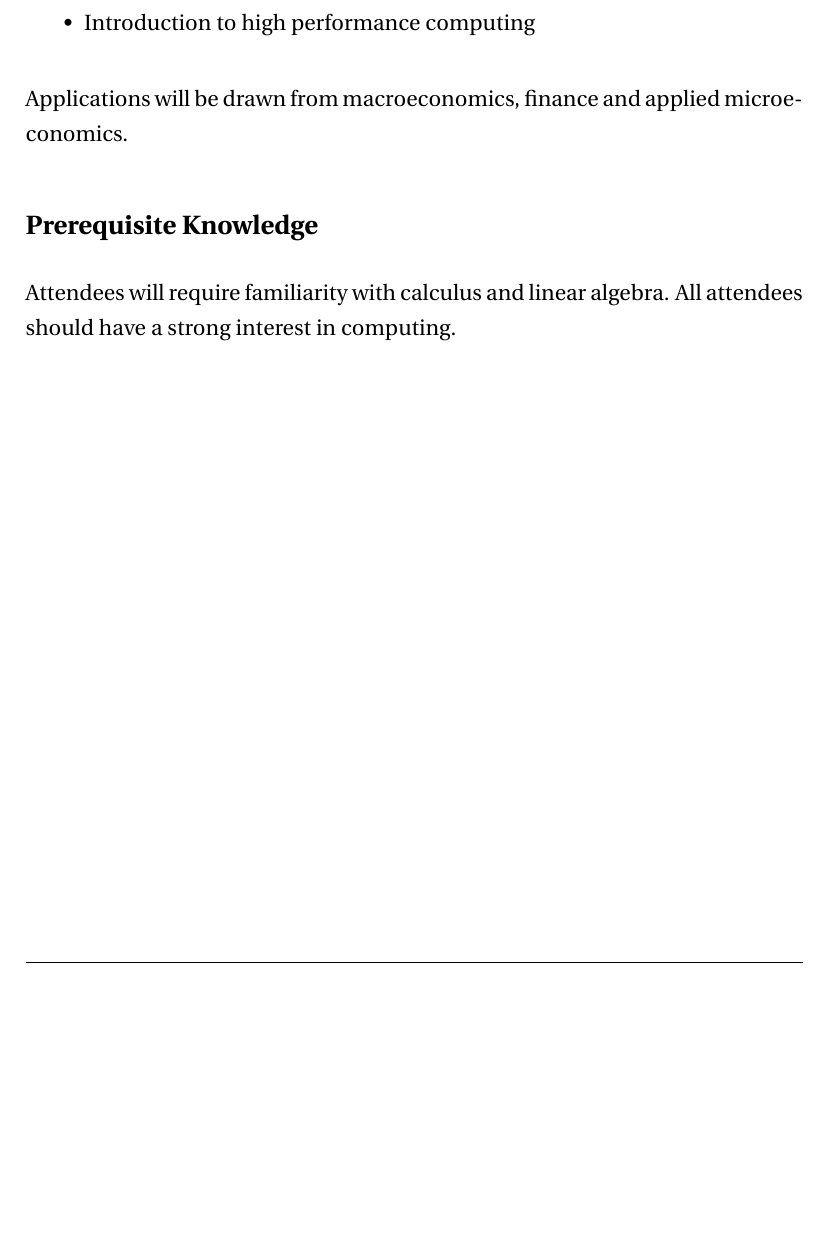
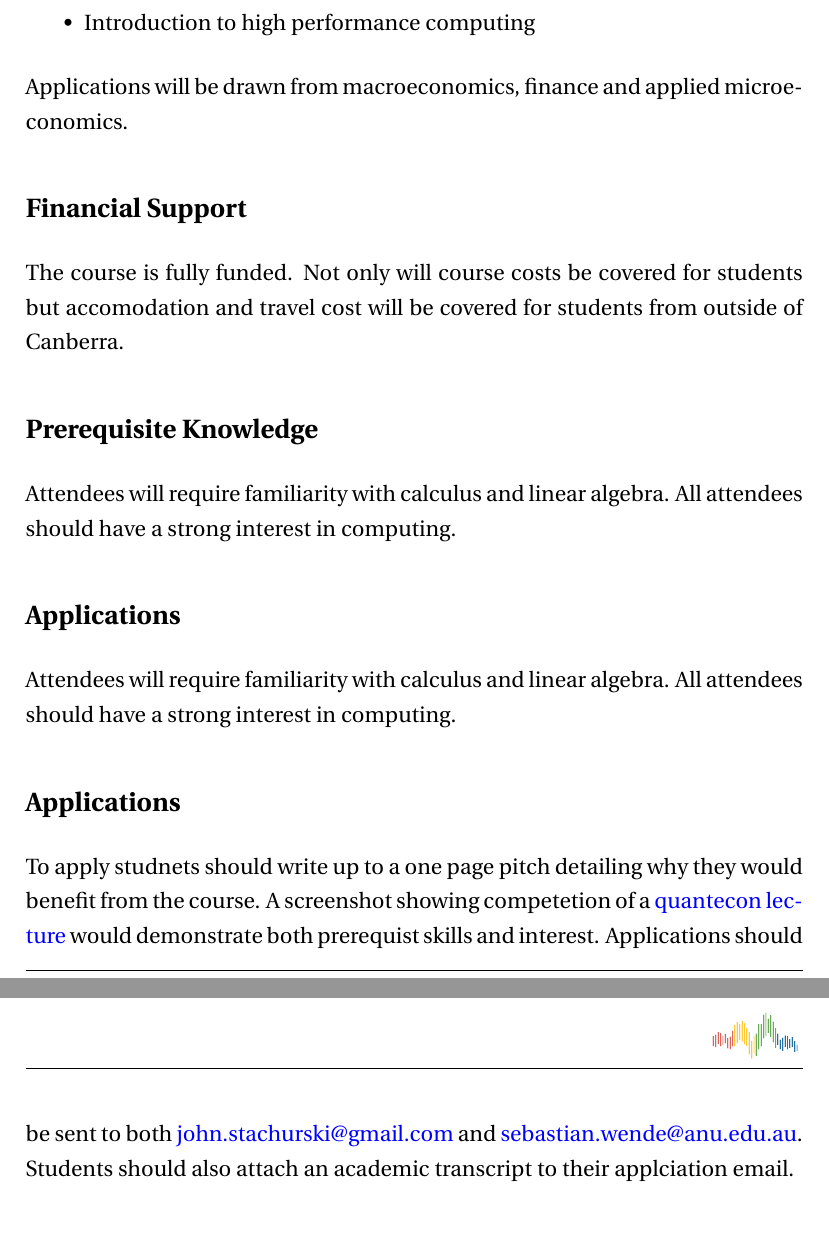
Before and after one commit to jstac/2019_honours_course_flyer, a LaTeX document (summer_course_flyer.tex): part of page 4 of 4 before the commit and two parts of pages 4 and 5 of 5 after it, the two joined at a grey line, cut so that both start at the same text, the shorter picture padded with empty space. Compiled offline with pdfLaTeX.

Commit message:
Update summer_course_flyer.tex

```diff
--- a/summer_course_flyer.tex
+++ b/summer_course_flyer.tex
@@ -6,13 +6,14 @@
 %\usepackage[protrusion=true,expansion=true]{microtype}				% Better typography
 
 \usepackage{amsmath,amsfonts,amsthm}										% Math packages
-\usepackage{graphicx}														% Enable pdflatex
+\usepackage{graphicx}
+\usepackage{natbib}													% Enable pdflatex
 \usepackage{hyperref}
 
 \hypersetup{
     colorlinks=true,       % false: boxed links; true: colored links
     linkcolor=red,          % color of internal links (change box color with linkbordercolor)
-    citecolor=green,        % color of links to bibliography
+    citecolor=black,        % color of links to bibliography
     filecolor=magenta,      % color of file links
     urlcolor=blue           % color of external links
 }
@@ -185,12 +184,23 @@ learning.  The course will cover the following topics:
 Applications will be drawn from macroeconomics, finance and applied
 microeconomics.
 
+\subsection*{Financial Support}
+
+The course is fully funded. Not only will course costs be covered for students but accomodation and travel cost will be covered for students from outside of Canberra.
+
 \subsection*{Prerequisite Knowledge}
 
 Attendees will require familiarity with calculus and linear algebra.
 All attendees should have a strong interest in computing.
 
+\subsection*{Applications}
 
+Attendees will require familiarity with calculus and linear algebra.
+All attendees should have a strong interest in computing.
 
+\subsection*{Applications}
+
+To apply studnets should write up to a one page pitch detailing why they would benefit from the course. A screenshot showing competetion of a \href{https://lectures.quantecon.org/py/}{quantecon lecture} would demonstrate both prerequist skills and interest.
+Applications should be sent to both \href{mailto:john.stachurski@gmail.com}{john.stachurski@gmail.com} and \href{mailto:sebastian.wende@anu.edu.au}{sebastian.wende@anu.edu.au}. Students should also attach an academic transcript to their applciation email.
 
 \end{document}
```
Also changed, not shown: summer_course_flyer.tex (6 more changed lines).
